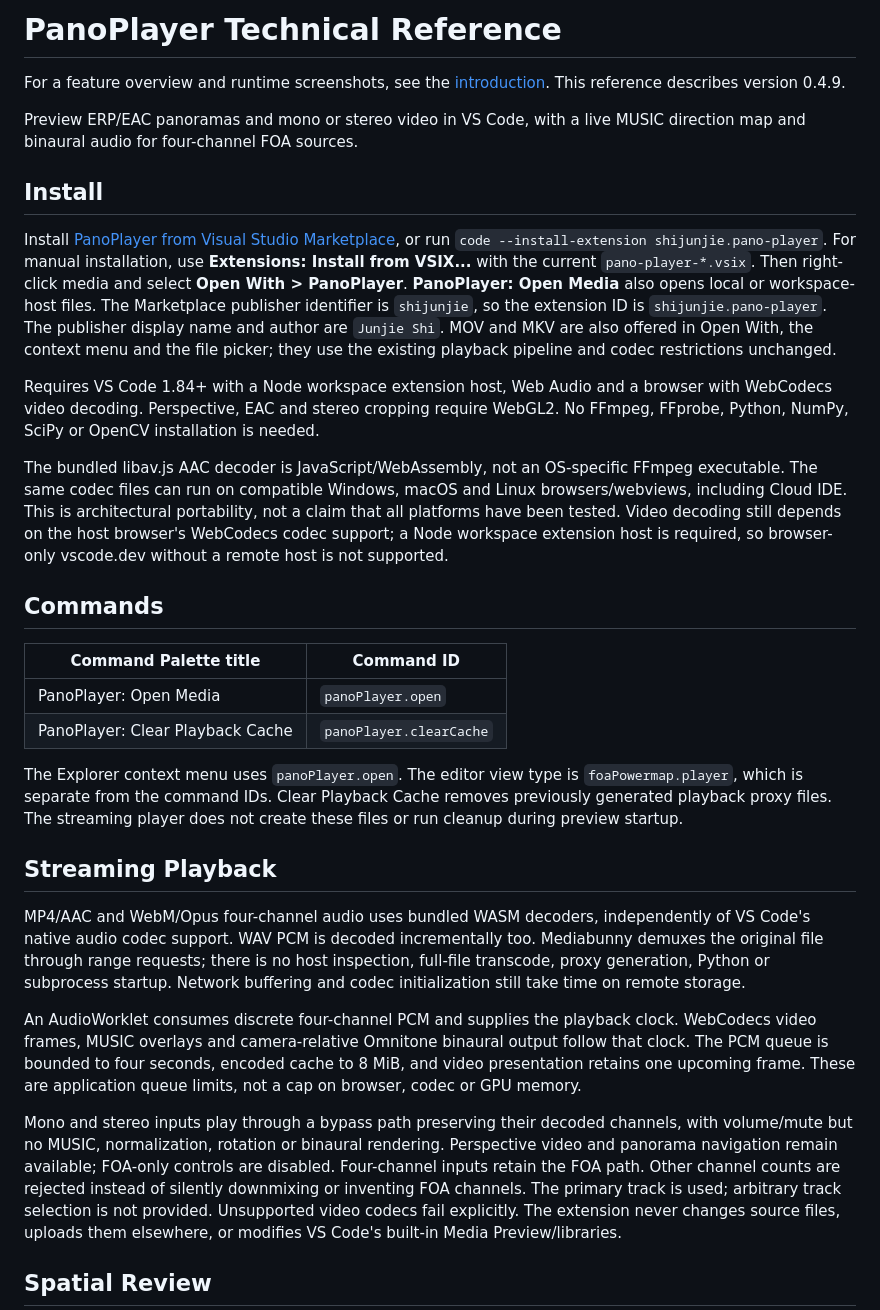
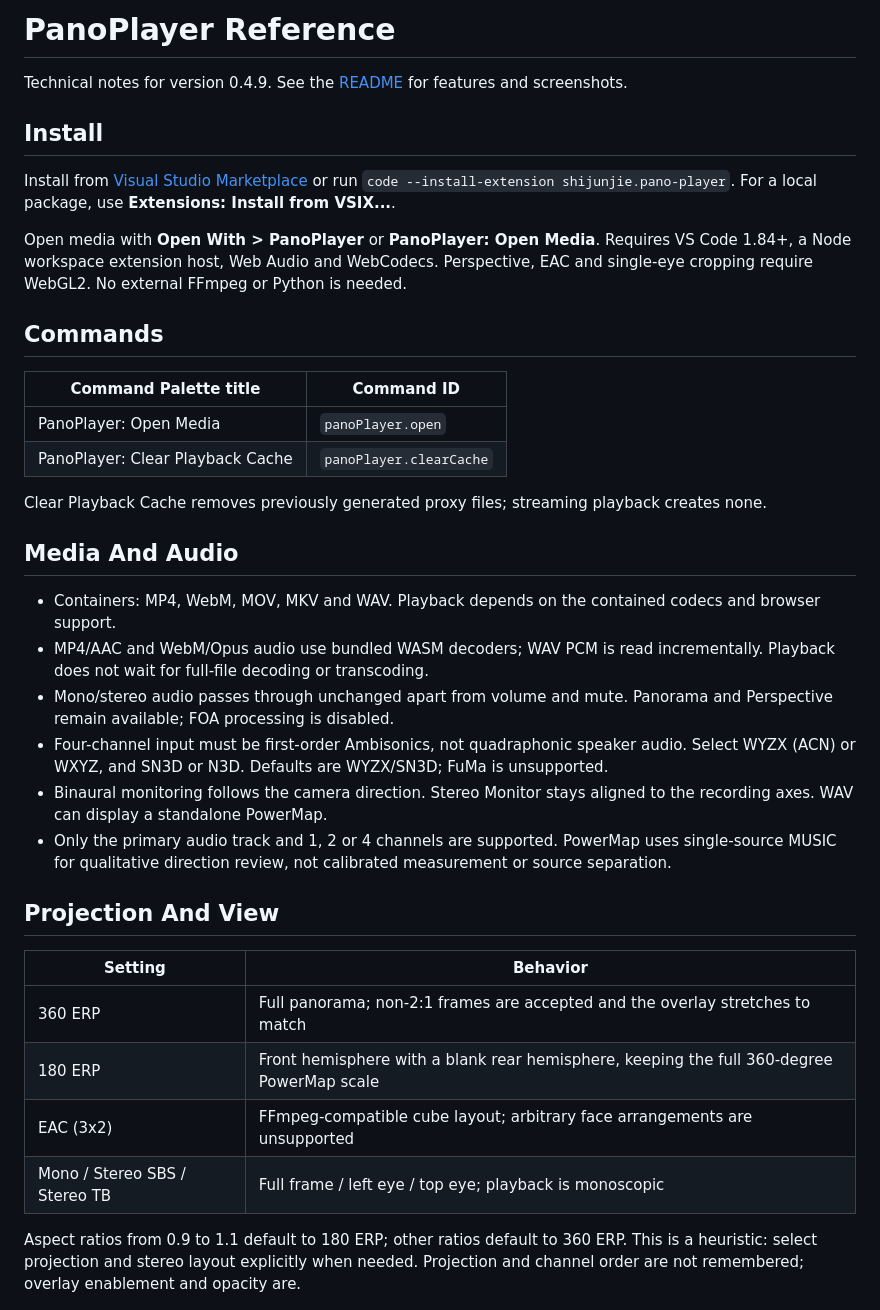
Before and after one commit to jinnsjj/pano-player, a Markdown page: docs/REFERENCE.md, the part around one of its changes. Drawn GitHub-style.

Commit message:
Condense reference to current usage and compatibility essentials

```diff
--- a/docs/REFERENCE.md
+++ b/docs/REFERENCE.md
@@ -1,33 +1,16 @@
-# PanoPlayer Technical Reference
+# PanoPlayer Reference
 
-For a feature overview and runtime screenshots, see the [introduction](../README.md).
-This reference describes version 0.4.9.
-
-Preview ERP/EAC panoramas and mono or stereo video in VS Code, with a live
-MUSIC direction map and binaural audio for four-channel FOA sources.
+Technical notes for version 0.4.9. See the [README](../README.md) for features and screenshots.
 
 ## Install
 
-Install [PanoPlayer from Visual Studio Marketplace](https://marketplace.visualstudio.com/items?itemName=shijunjie.pano-player),
-or run `code --install-extension shijunjie.pano-player`.
-For manual installation, use **Extensions: Install from VSIX...** with the current
-`pano-player-*.vsix`. Then right-click media and select **Open With > PanoPlayer**.
-**PanoPlayer: Open Media** also opens local or workspace-host files.
-The Marketplace publisher identifier is `shijunjie`, so the extension ID is
-`shijunjie.pano-player`. The publisher display name and author are `Junjie Shi`.
-MOV and MKV are also offered in Open With, the context menu and the file picker;
-they use the existing playback pipeline and codec restrictions unchanged.
+Install from [Visual Studio Marketplace](https://marketplace.visualstudio.com/items?itemName=shijunjie.pano-player)
+or run `code --install-extension shijunjie.pano-player`. For a local package, use
+**Extensions: Install from VSIX...**.
 
-Requires VS Code 1.84+ with a Node workspace extension host, Web Audio and a
-browser with WebCodecs video decoding. Perspective, EAC and stereo cropping require WebGL2.
-No FFmpeg, FFprobe, Python, NumPy, SciPy or OpenCV installation is needed.
-
-The bundled libav.js AAC decoder is JavaScript/WebAssembly, not an OS-specific
-FFmpeg executable. The same codec files can run on compatible Windows, macOS and
-Linux browsers/webviews, including Cloud IDE. This is architectural portability,
-not a claim that all platforms have been tested. Video decoding still depends on
-the host browser's WebCodecs codec support; a Node workspace extension host is
-required, so browser-only vscode.dev without a remote host is not supported.
+Open media with **Open With > PanoPlayer** or **PanoPlayer: Open Media**.
+Requires VS Code 1.84+, a Node workspace extension host, Web Audio and WebCodecs.
+Perspective, EAC and single-eye cropping require WebGL2. No external FFmpeg or Python is needed.
 
 ## Commands
 
@@ -36,33 +19,27 @@ required, so browser-only vscode.dev without a remote host is not supported.
 | PanoPlayer: Open Media | `panoPlayer.open` |
 | PanoPlayer: Clear Playback Cache | `panoPlayer.clearCache` |
 
-The Explorer context menu uses `panoPlayer.open`. The editor view type is
-`foaPowermap.player`, which is separate from the command IDs.
-Clear Playback Cache removes previously generated playback proxy files. The
-streaming player does not create these files or run cleanup during preview startup.
+Clear Playback Cache removes previously generated proxy files; streaming playback creates none.
 
-## Streaming Playback
+## Media And Audio
 
-MP4/AAC and WebM/Opus four-channel audio uses bundled WASM decoders, independently
-of VS Code's native audio codec support. WAV PCM is decoded incrementally too.
-Mediabunny demuxes the original file through range requests; there is no host
-inspection, full-file transcode, proxy generation, Python or subprocess startup.
-Network buffering and codec initialization still take time on remote storage.
+- Containers: MP4, WebM, MOV, MKV and WAV. Playback depends on the contained codecs and browser support.
+- MP4/AAC and WebM/Opus audio use bundled WASM decoders; WAV PCM is read incrementally. Playback does not wait for full-file decoding or transcoding.
+- Mono/stereo audio passes through unchanged apart from volume and mute. Panorama and Perspective remain available; FOA processing is disabled.
+- Four-channel input must be first-order Ambisonics, not quadraphonic speaker audio. Select WYZX (ACN) or WXYZ, and SN3D or N3D. Defaults are WYZX/SN3D; FuMa is unsupported.
+- Binaural monitoring follows the camera direction. Stereo Monitor stays aligned to the recording axes. WAV can display a standalone PowerMap.
+- Only the primary audio track and 1, 2 or 4 channels are supported. PowerMap uses single-source MUSIC for qualitative direction review, not calibrated measurement or source separation.
 
-An AudioWorklet consumes discrete four-channel PCM and supplies the playback clock.
-WebCodecs video frames, MUSIC overlays and camera-relative Omnitone binaural output
-follow that clock. The PCM queue is bounded to four seconds, encoded cache to 8 MiB,
-and video presentation retains one upcoming frame. These are application queue
-limits, not a cap on browser, codec or GPU memory.
+## Projection And View
 
-Mono and stereo inputs play through a bypass path preserving their decoded channels,
-with volume/mute but no MUSIC, normalization, rotation or binaural rendering.
-Perspective video and panorama navigation remain available; FOA-only controls are disabled.
-Four-channel inputs retain the FOA path. Other channel counts are rejected instead
-of silently downmixing or inventing FOA channels. The primary track is used;
-arbitrary track selection is not provided.
-Unsupported video codecs fail explicitly. The extension never changes source files,
-uploads them elsewhere, or modifies VS Code's built-in Media Preview/libraries.
+| Setting | Behavior |
+| --- | --- |
+| 360 ERP | Full panorama; non-2:1 frames are accepted and the overlay stretches to match |
+| 180 ERP | Front hemisphere with a blank rear hemisphere, keeping the full 360-degree PowerMap scale |
+| EAC (3x2) | FFmpeg-compatible cube layout; arbitrary face arrangements are unsupported |
+| Mono / Stereo SBS / Stereo TB | Full frame / left eye / top eye; playback is monoscopic |
 
-## Spatial Review
+Aspect ratios from 0.9 to 1.1 default to 180 ERP; other ratios default to 360 ERP.
+This is a heuristic: select projection and stereo layout explicitly when needed.
+Projection and channel order are not remembered; overlay enablement and opacity are.
 
```
Also changed, not shown: other parts of docs/REFERENCE.md (+13 -68 lines).
